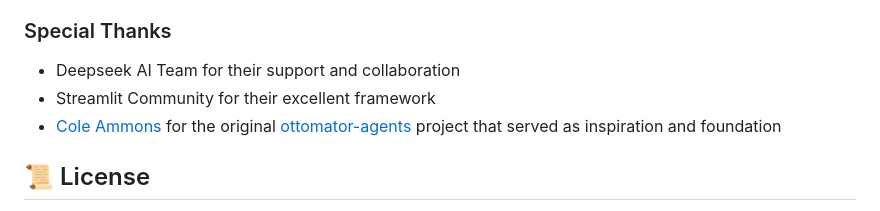
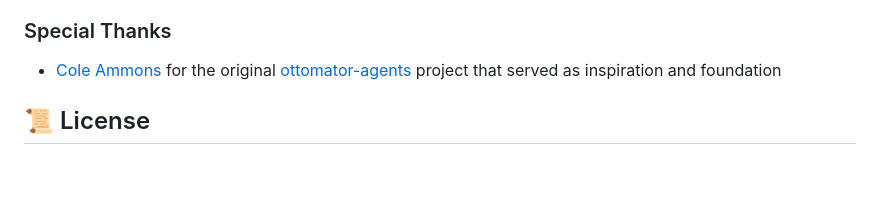
Before and after one commit to Shawn5cents/Texty, a Markdown page: README.md, the part around the change. Drawn GitHub-style; blank space fills up the shorter version.

Commit message:
Updated Special Thanks section to only include actual contributors

```diff
--- a/README.md
+++ b/README.md
@@ -82,8 +82,6 @@ Nichols-AI-Agents/
   - Documentation
 
 ### Special Thanks
-- Deepseek AI Team for their support and collaboration
-- Streamlit Community for their excellent framework
 - [Cole Ammons](https://github.com/coleam00) for the original [ottomator-agents](https://github.com/coleam00/ottomator-agents) project that served as inspiration and foundation
 
 ## 📜 License
```
